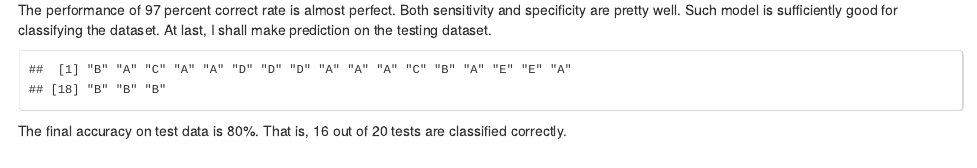
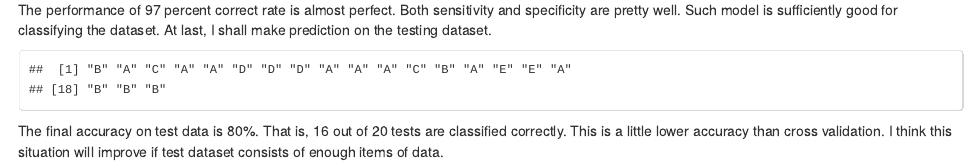
Before and after one commit to ly37544/Practical-Machine-Learning-Assignment, an R Markdown document (Rass.Rmd): the page in a window 1100 px wide, from 2460 px down. The pictures show the output file Rass.html that the author committed with the source, opened offline.

Commit message:
second commit to master

````diff
--- a/Rass.Rmd
+++ b/Rass.Rmd
@@ -104,4 +104,4 @@ actans <- c('B','A','B','A','A','E','D','B','A','A','B','C','B','A','E','E','A',
 acc <- sum(actans == as.character(ans))/20.0
 ```
 
-The final accuracy on test data is 80%. That is, 16 out of 20 tests are classified correctly.
+The final accuracy on test data is 80%. That is, 16 out of 20 tests are classified correctly. This is a little lower accuracy than cross validation. I think this situation will improve if test dataset consists of enough items of data.
````
Also changed, not shown: Rass.html.
